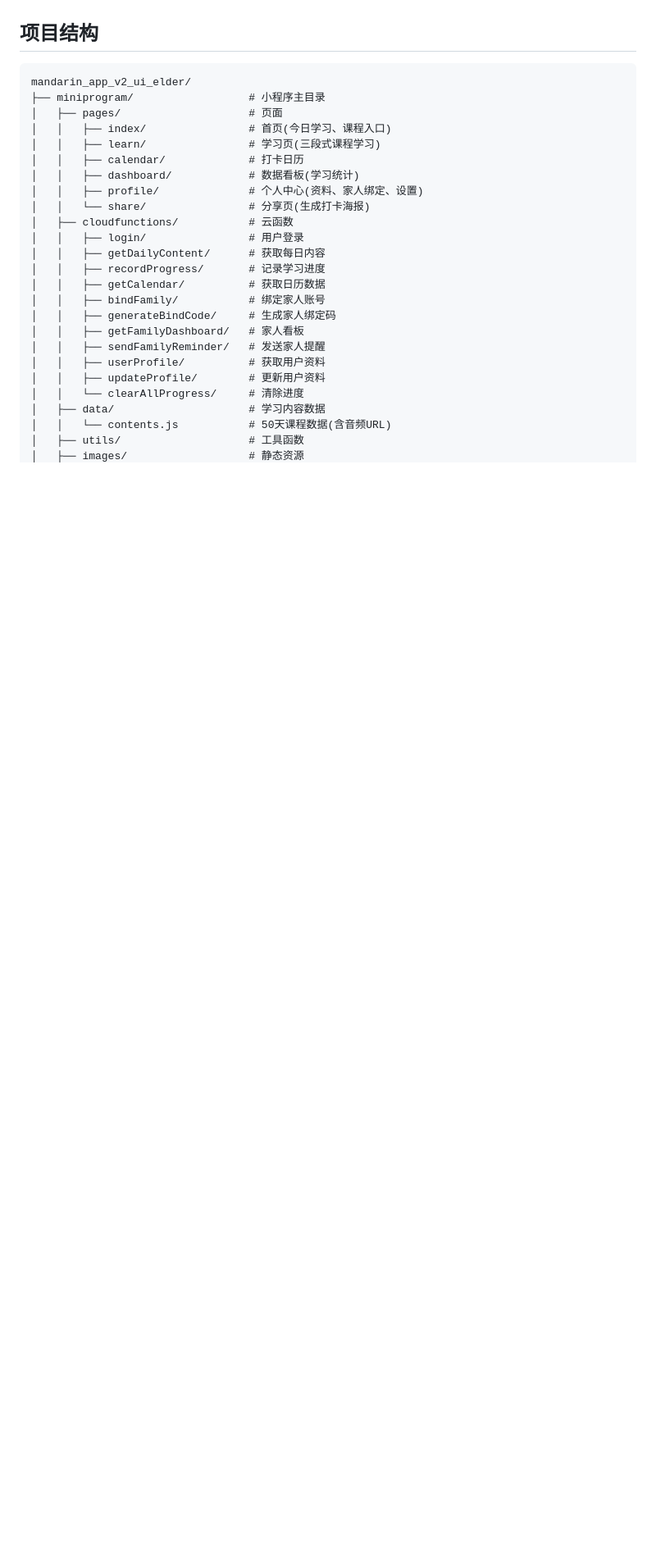
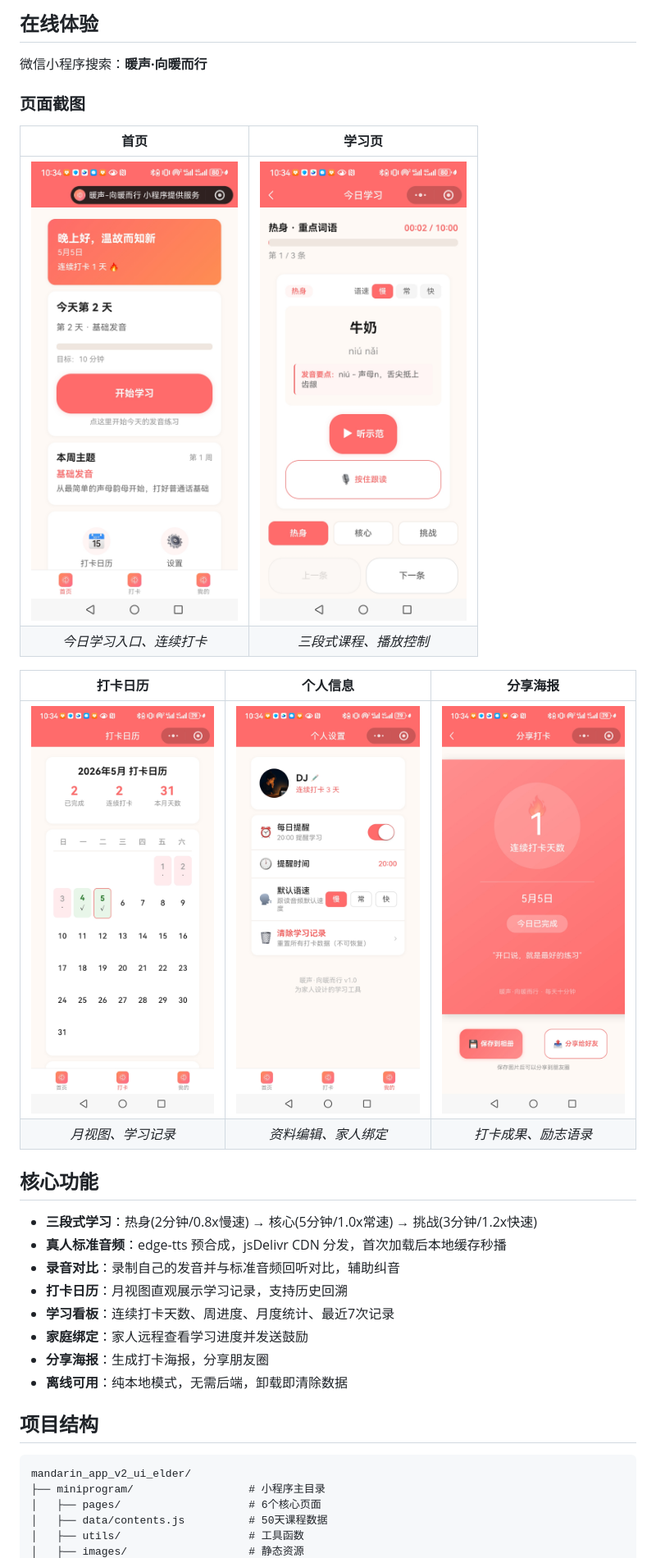
Before and after one commit to qrx-joe/MandarinLearning, a Markdown page: README.md, the part around the change printed below. Shown: that part at 82% size. Rendered like a GitHub page; pictures changed too: screenshots/calendar.png (added), screenshots/home.png (added), screenshots/learn.png (added); blank space fills up the shorter version.

Commit message:
docs: 重写 README，添加页面截图，锁定云函数依赖版本

````diff
--- a/README.md
+++ b/README.md
@@ -16,29 +38,36 @@
+## 在线体验
+
+微信小程序搜索：**暖声·向暖而行**
+
+### 页面截图
+
+| 首页 | 学习页 |
+|:---:|:---:|
+| ![首页](screenshots/home.png) | ![学习页](screenshots/learn.png) |
+| *今日学习入口、连续打卡* | *三段式课程、播放控制* |
+
+| 打卡日历 | 个人信息 | 分享海报 |
+|:---:|:---:|:---:|
+| ![日历](screenshots/calendar.png) | ![个人信息](screenshots/profile.png) | ![海报](screenshots/share.png) |
+| *月视图、学习记录* | *资料编辑、家人绑定* | *打卡成果、励志语录* |
+
+## 核心功能
+
+- **三段式学习**：热身(2分钟/0.8x慢速) → 核心(5分钟/1.0x常速) → 挑战(3分钟/1.2x快速)
+- **真人标准音频**：edge-tts 预合成，jsDelivr CDN 分发，首次加载后本地缓存秒播
+- **录音对比**：录制自己的发音并与标准音频回听对比，辅助纠音
+- **打卡日历**：月视图直观展示学习记录，支持历史回溯
+- **学习看板**：连续打卡天数、周进度、月度统计、最近7次记录
+- **家庭绑定**：家人远程查看学习进度并发送鼓励
+- **分享海报**：生成打卡海报，分享朋友圈
+- **离线可用**：纯本地模式，无需后端，卸载即清除数据
 
 ## 项目结构
 
 ```
 mandarin_app_v2_ui_elder/
 ├── miniprogram/                  # 小程序主目录
-│   ├── pages/                    # 页面
-│   │   ├── index/                # 首页(今日学习、课程入口)
-│   │   ├── learn/                # 学习页(三段式课程学习)
-│   │   ├── calendar/             # 打卡日历
-│   │   ├── dashboard/            # 数据看板(学习统计)
-│   │   ├── profile/              # 个人中心(资料、家人绑定、设置)
-│   │   └── share/                # 分享页(生成打卡海报)
-│   ├── cloudfunctions/           # 云函数
-│   │   ├── login/                # 用户登录
-│   │   ├── getDailyContent/      # 获取每日内容
-│   │   ├── recordProgress/       # 记录学习进度
-│   │   ├── getCalendar/          # 获取日历数据
-│   │   ├── bindFamily/           # 绑定家人账号
-│   │   ├── generateBindCode/     # 生成家人绑定码
-│   │   ├── getFamilyDashboard/   # 家人看板
-│   │   ├── sendFamilyReminder/   # 发送家人提醒
-│   │   ├── userProfile/          # 获取用户资料
-│   │   ├── updateProfile/        # 更新用户资料
-│   │   └── clearAllProgress/     # 清除进度
-│   ├── data/                     # 学习内容数据
-│   │   └── contents.js           # 50天课程数据(含音频URL)
+│   ├── pages/                    # 6个核心页面
+│   ├── data/contents.js          # 50天课程数据
 │   ├── utils/                    # 工具函数
 │   ├── images/                   # 静态资源
````
Also changed, not shown: other parts of README.md (+60 -187 lines), 11 other files.
